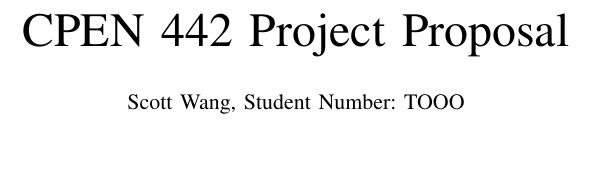
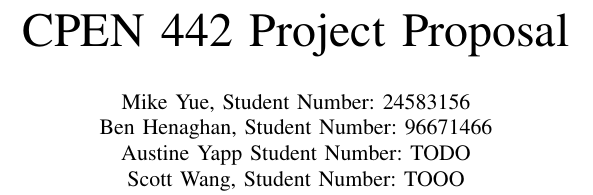
Before and after one commit to Mike-Yue/CPEN442, a LaTeX paper (proposal/proposal.tex): part of one column of page 1 of 2, cut so that both start at the same text, the shorter picture padded with empty space. Compiled offline with pdfLaTeX.

Commit message:
Fixed authors

```diff
--- a/proposal/proposal.tex
+++ b/proposal/proposal.tex
@@ -15,3 +15,7 @@
 
 \title{CPEN 442 Project Proposal}
 
+\author{\IEEEauthorblockN{Mike Yue, Student Number: 24583156}
+\IEEEauthorblockN{Ben Henaghan, Student Number: 96671466}
+\IEEEauthorblockN{Austine Yapp Student Number: TODO}
+\IEEEauthorblockN{Scott Wang, Student Number: TOOO}}
```
Also changed, not shown: proposal/proposal.tex (4 more changed lines), 1 other file.
